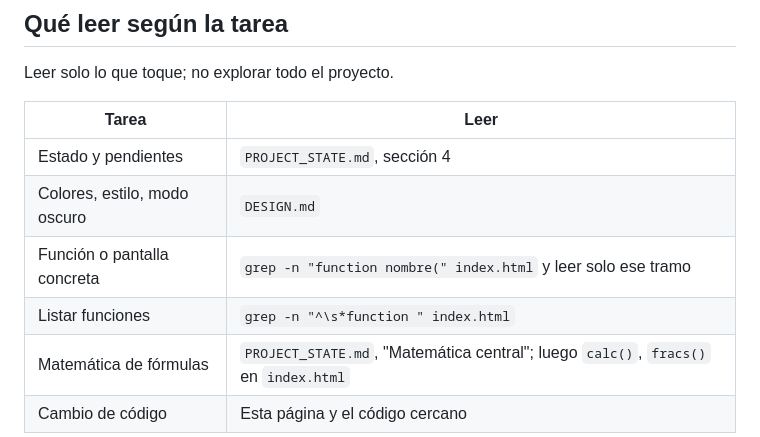
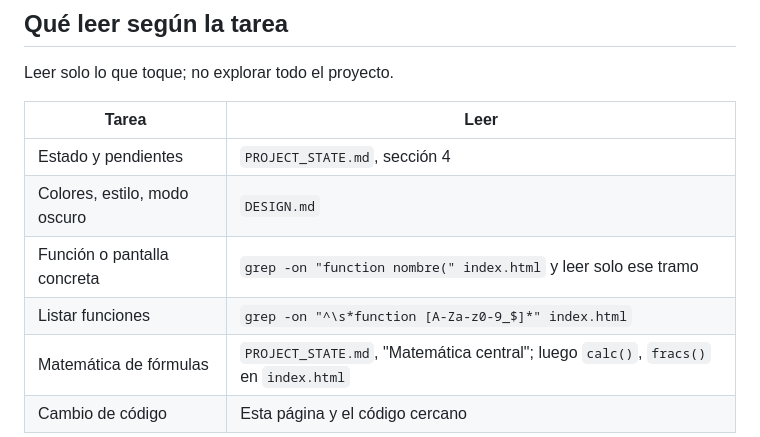
Before and after one commit to KevinF25/Calculadora-, a Markdown page: CLAUDE.md, the part around the change. Drawn GitHub-style.

Commit message:
Usa grep -on en CLAUDE.md para no imprimir líneas completas
Las líneas de index.html son muy largas; con -o solo sale el número de
línea y el texto encontrado.

Claude-Session: https://claude.ai/code/session_0193jicRyretmY1WjYxcWKdu

```diff
--- a/CLAUDE.md
+++ b/CLAUDE.md
@@ -10,8 +10,8 @@ Leer solo lo que toque; no explorar todo el proyecto.
 |---|---|
 | Estado y pendientes | `PROJECT_STATE.md`, sección 4 |
 | Colores, estilo, modo oscuro | `DESIGN.md` |
-| Función o pantalla concreta | `grep -n "function nombre(" index.html` y leer solo ese tramo |
-| Listar funciones | `grep -n "^\s*function " index.html` |
+| Función o pantalla concreta | `grep -on "function nombre(" index.html` y leer solo ese tramo |
+| Listar funciones | `grep -on "^\s*function [A-Za-z0-9_$]*" index.html` |
 | Matemática de fórmulas | `PROJECT_STATE.md`, "Matemática central"; luego `calc()`, `fracs()` en `index.html` |
 | Cambio de código | Esta página y el código cercano |
 
```
